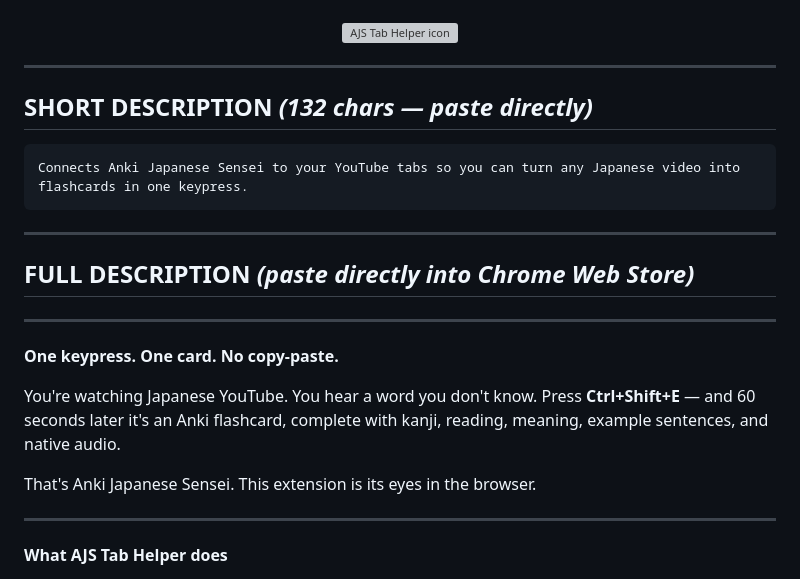
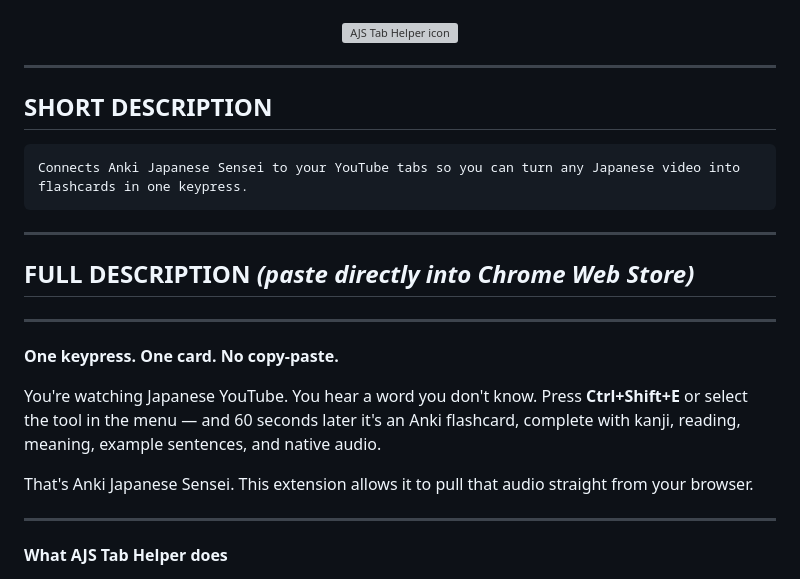
Before and after one commit to albazzaztariq/Anki-Browser-Plugin, a Markdown page: docs/ChromeStoreListing.md, the part around the change. Drawn GitHub-style; grey boxes are pictures that could not be loaded.

````diff
--- a/docs/ChromeStoreListing.md
+++ b/docs/ChromeStoreListing.md
@@ -9,7 +9,7 @@
 
 ---
 
-## SHORT DESCRIPTION  *(132 chars — paste directly)*
+## SHORT DESCRIPTION
 
 ```
 Connects Anki Japanese Sensei to your YouTube tabs so you can turn any Japanese video into flashcards in one keypress.
@@ -24,10 +24,10 @@ Connects Anki Japanese Sensei to your YouTube tabs so you can turn any Japanese
 **One keypress. One card. No copy-paste.**
 
 You're watching Japanese YouTube. You hear a word you don't know.
-Press **Ctrl+Shift+E** — and 60 seconds later it's an Anki flashcard,
+Press **Ctrl+Shift+E** or select the tool in the menu — and 60 seconds later it's an Anki flashcard,
 complete with kanji, reading, meaning, example sentences, and native audio.
 
-That's Anki Japanese Sensei. This extension is its eyes in the browser.
+That's Anki Japanese Sensei. This extension allows it to pull that audio straight from your browser.
 
 ---
 
````
